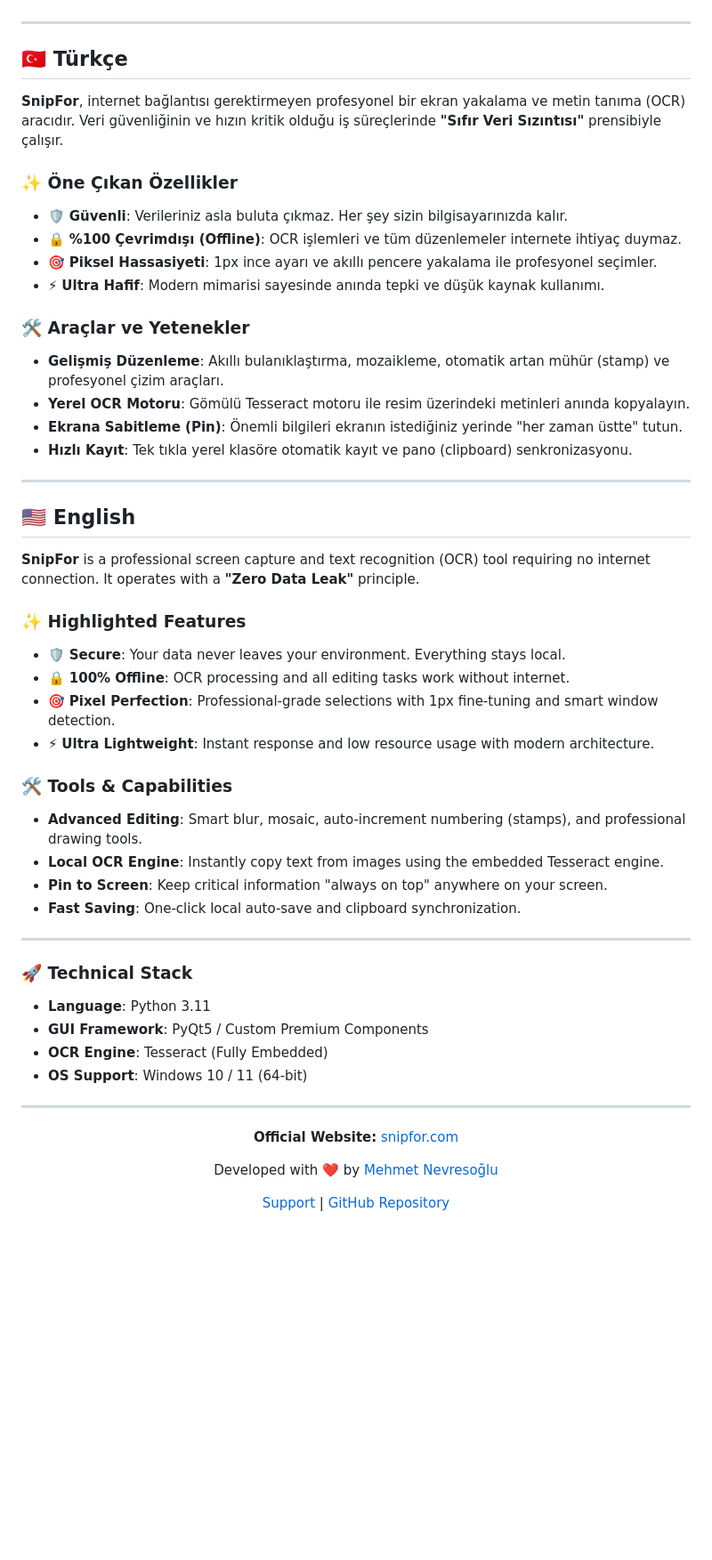
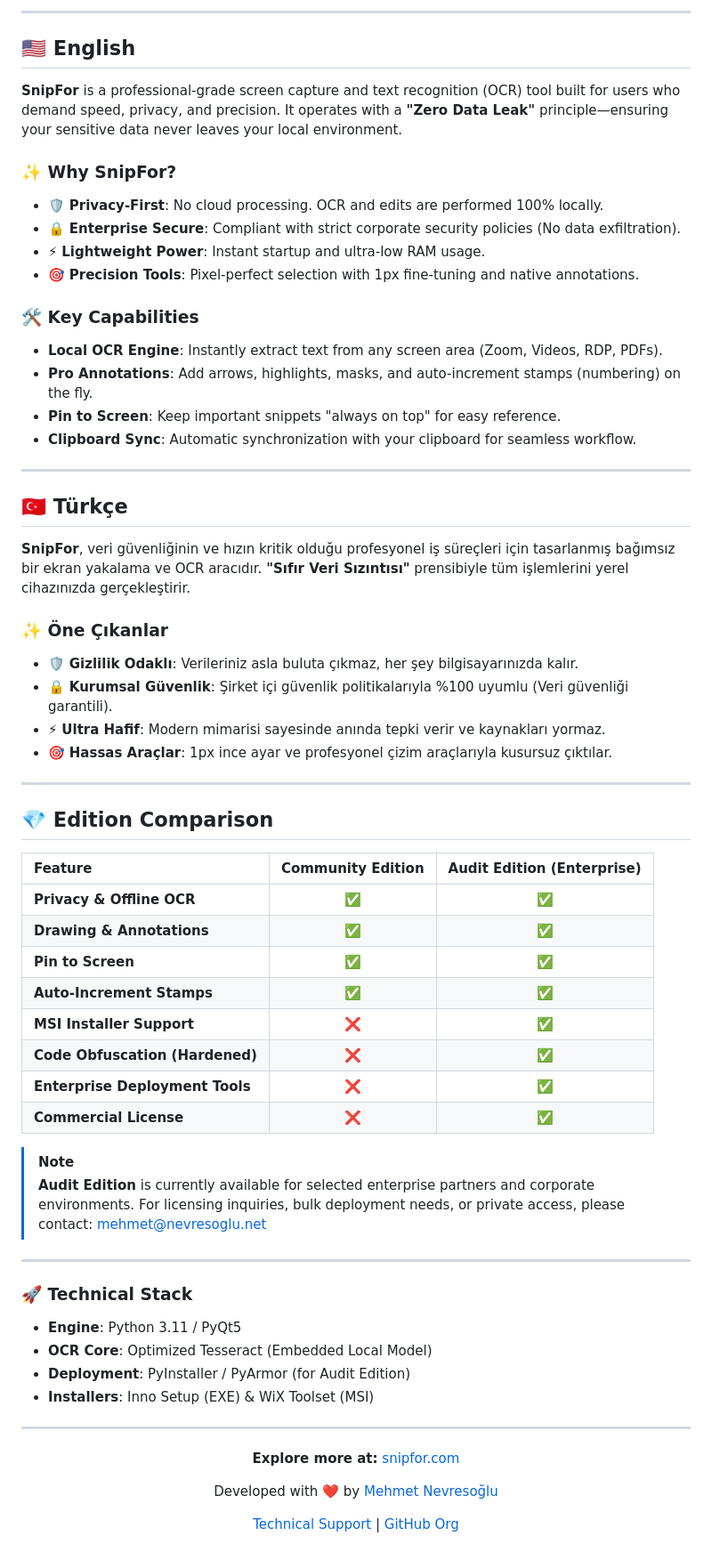
Before and after one commit to mnevres/SnipFor, a Markdown page: README.md, the part around one of its changes. Shown at 89% size. Rendered like a GitHub page; blank space fills up the shorter version.

Commit message:
Revise README for SnipFor branding and features
Updated README.md to reflect new branding and features.

```diff
--- a/README.md
+++ b/README.md
@@ -11,55 +18,67 @@
 </div>
+
+---
+
+<a name="english"></a>
+## 🇺🇸 English
+
+**SnipFor** is a professional-grade screen capture and text recognition (OCR) tool built for users who demand speed, privacy, and precision. It operates with a **"Zero Data Leak"** principle—ensuring your sensitive data never leaves your local environment.
+
+### ✨ Why SnipFor?
+-   🛡️ **Privacy-First**: No cloud processing. OCR and edits are performed 100% locally.
+-   🔒 **Enterprise Secure**: Compliant with strict corporate security policies (No data exfiltration).
+-   ⚡ **Lightweight Power**: Instant startup and ultra-low RAM usage.
+-   🎯 **Precision Tools**: Pixel-perfect selection with 1px fine-tuning and native annotations.
+
+### 🛠️ Key Capabilities
+*   **Local OCR Engine**: Instantly extract text from any screen area (Zoom, Videos, RDP, PDFs).
+*   **Pro Annotations**: Add arrows, highlights, masks, and auto-increment stamps (numbering) on the fly.
+*   **Pin to Screen**: Keep important snippets "always on top" for easy reference.
+*   **Clipboard Sync**: Automatic synchronization with your clipboard for seamless workflow.
 
 ---
 
 <a name="türkçe"></a>
 ## 🇹🇷 Türkçe
 
-**SnipFor**, internet bağlantısı gerektirmeyen profesyonel bir ekran yakalama ve metin tanıma (OCR) aracıdır. Veri güvenliğinin ve hızın kritik olduğu iş süreçlerinde **"Sıfır Veri Sızıntısı"** prensibiyle çalışır.
+**SnipFor**, veri güvenliğinin ve hızın kritik olduğu profesyonel iş süreçleri için tasarlanmış bağımsız bir ekran yakalama ve OCR aracıdır. **"Sıfır Veri Sızıntısı"** prensibiyle tüm işlemlerini yerel cihazınızda gerçekleştirir.
 
-### ✨ Öne Çıkan Özellikler
--   🛡️ **Güvenli**: Verileriniz asla buluta çıkmaz. Her şey sizin bilgisayarınızda kalır.
--   🔒 **%100 Çevrimdışı (Offline)**: OCR işlemleri ve tüm düzenlemeler internete ihtiyaç duymaz.
--   🎯 **Piksel Hassasiyeti**: 1px ince ayarı ve akıllı pencere yakalama ile profesyonel seçimler.
--   ⚡ **Ultra Hafif**: Modern mimarisi sayesinde anında tepki ve düşük kaynak kullanımı.
-
-### 🛠️ Araçlar ve Yetenekler
-*   **Gelişmiş Düzenleme**: Akıllı bulanıklaştırma, mozaikleme, otomatik artan mühür (stamp) ve profesyonel çizim araçları.
-*   **Yerel OCR Motoru**: Gömülü Tesseract motoru ile resim üzerindeki metinleri anında kopyalayın.
-*   **Ekrana Sabitleme (Pin)**: Önemli bilgileri ekranın istediğiniz yerinde "her zaman üstte" tutun.
-*   **Hızlı Kayıt**: Tek tıkla yerel klasöre otomatik kayıt ve pano (clipboard) senkronizasyonu.
+### ✨ Öne Çıkanlar
+-   🛡️ **Gizlilik Odaklı**: Verileriniz asla buluta çıkmaz, her şey bilgisayarınızda kalır.
+-   🔒 **Kurumsal Güvenlik**: Şirket içi güvenlik politikalarıyla %100 uyumlu (Veri güvenliği garantili).
+-   ⚡ **Ultra Hafif**: Modern mimarisi sayesinde anında tepki verir ve kaynakları yormaz.
+-   🎯 **Hassas Araçlar**: 1px ince ayar ve profesyonel çizim araçlarıyla kusursuz çıktılar.
 
 ---
 
-<a name="english"></a>
-## 🇺🇸 English
+## 💎 Edition Comparison
 
-**SnipFor** is a professional screen capture and text recognition (OCR) tool requiring no internet connection. It operates with a **"Zero Data Leak"** principle.
+| Feature | Community Edition | Audit Edition (Enterprise) |
+| :--- | :---: | :---: |
+| **Privacy & Offline OCR** | ✅ | ✅ |
+| **Drawing & Annotations** | ✅ | ✅ |
+| **Pin to Screen** | ✅ | ✅ |
+| **Auto-Increment Stamps** | ✅ | ✅ |
+| **MSI Installer Support** | ❌ | ✅ |
+| **Code Obfuscation (Hardened)**| ❌ | ✅ |
+| **Enterprise Deployment Tools**| ❌ | ✅ |
+| **Commercial License** | ❌ | ✅ |
 
-### ✨ Highlighted Features
--   🛡️ **Secure**: Your data never leaves your environment. Everything stays local.
--   🔒 **100% Offline**: OCR processing and all editing tasks work without internet.
--   🎯 **Pixel Perfection**: Professional-grade selections with 1px fine-tuning and smart window detection.
--   ⚡ **Ultra Lightweight**: Instant response and low resource usage with modern architecture.
-
-### 🛠️ Tools & Capabilities
-*   **Advanced Editing**: Smart blur, mosaic, auto-increment numbering (stamps), and professional drawing tools.
-*   **Local OCR Engine**: Instantly copy text from images using the embedded Tesseract engine.
-*   **Pin to Screen**: Keep critical information "always on top" anywhere on your screen.
-*   **Fast Saving**: One-click local auto-save and clipboard synchronization.
+> [!NOTE]
+> **Audit Edition** is currently available for selected enterprise partners and corporate environments. For licensing inquiries, bulk deployment needs, or private access, please contact: [mehmet@nevresoglu.net](mailto:mehmet@nevresoglu.net)
 
 ---
 
 ### 🚀 Technical Stack
--   **Language**: Python 3.11
--   **GUI Framework**: PyQt5 / Custom Premium Components
--   **OCR Engine**: Tesseract (Fully Embedded)
--   **OS Support**: Windows 10 / 11 (64-bit)
+-   **Engine**: Python 3.11 / PyQt5
+-   **OCR Core**: Optimized Tesseract (Embedded Local Model)
+-   **Deployment**: PyInstaller / PyArmor (for Audit Edition)
+-   **Installers**: Inno Setup (EXE) & WiX Toolset (MSI)
 
 ---
 
 <div align="center">
-  <p><b>Official Website:</b> <a href="http://snipfor.com">snipfor.com</a></p>
+  <p><b>Explore more at:</b> <a href="https://snipfor.com">snipfor.com</a></p>
   <p>Developed with ❤️ by <a href="https://nevresoglu.net">Mehmet Nevresoğlu</a></p>
-  <p><a href="mailto:mehmet@nevresoglu.net">Support</a> | <a href="https://github.com/mnevres/SnipFor">GitHub Repository</a></p>
+  <p><a href="mailto:mehmet@nevresoglu.net">Technical Support</a> | <a href="https://github.com/mnevres/SnipFor">GitHub Org</a></p>
 </div>
```
Also changed, not shown: other parts of README.md (+10 -3 lines).
